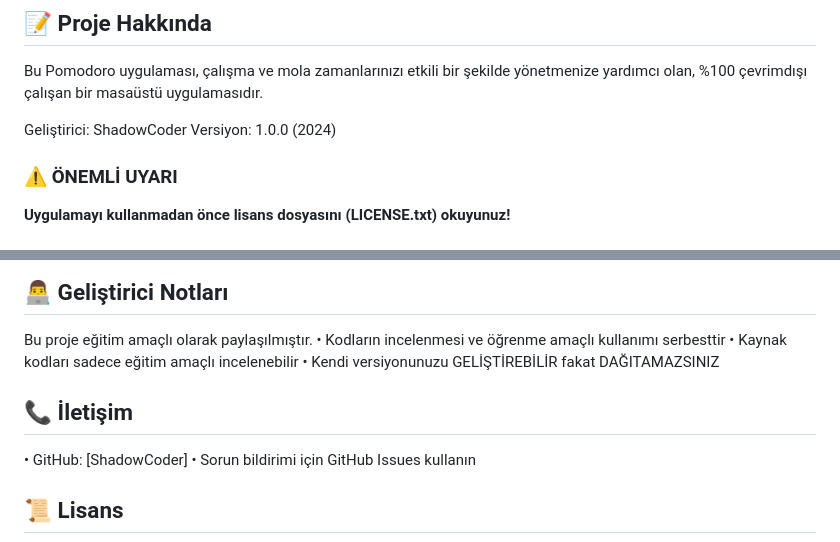
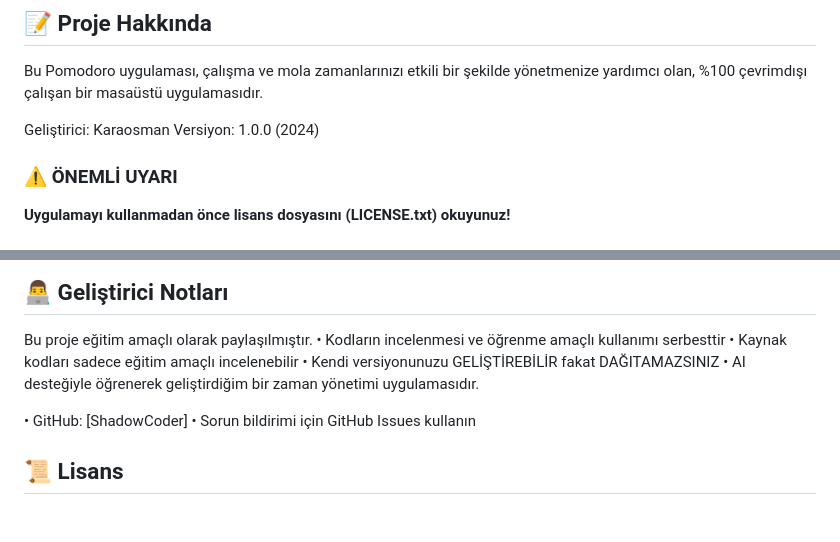
Before and after one commit to karaosman12/PomodoroApp, a Markdown page: README.md, 2 parts joined by grey strips. GitHub-like rendering; blank space fills up the shorter version.

Commit message:
Update README.md
Signed-off-by: Karaosman12 <166516710+karaosman12@users.noreply.github.com>

```diff
--- a/README.md
+++ b/README.md
@@ -3,7 +3,7 @@
 ## 📝 Proje Hakkında
 Bu Pomodoro uygulaması, çalışma ve mola zamanlarınızı etkili bir şekilde yönetmenize yardımcı olan, %100 çevrimdışı çalışan bir masaüstü uygulamasıdır.
 
-Geliştirici: ShadowCoder
+Geliştirici: Karaosman
 Versiyon: 1.0.0 (2024)
 
 ### ⚠️ ÖNEMLİ UYARI
@@ -112,8 +112,9 @@ Bu proje eğitim amaçlı olarak paylaşılmıştır.
 • Kodların incelenmesi ve öğrenme amaçlı kullanımı serbesttir
 • Kaynak kodları sadece eğitim amaçlı incelenebilir
 • Kendi versiyonunuzu GELİŞTİREBİLİR fakat DAĞITAMAZSINIZ
+• AI desteğiyle öğrenerek geliştirdiğim bir zaman yönetimi uygulamasıdır.
 
-## 📞 İletişim
+
 • GitHub: [ShadowCoder]
 • Sorun bildirimi için GitHub Issues kullanın
 
```
